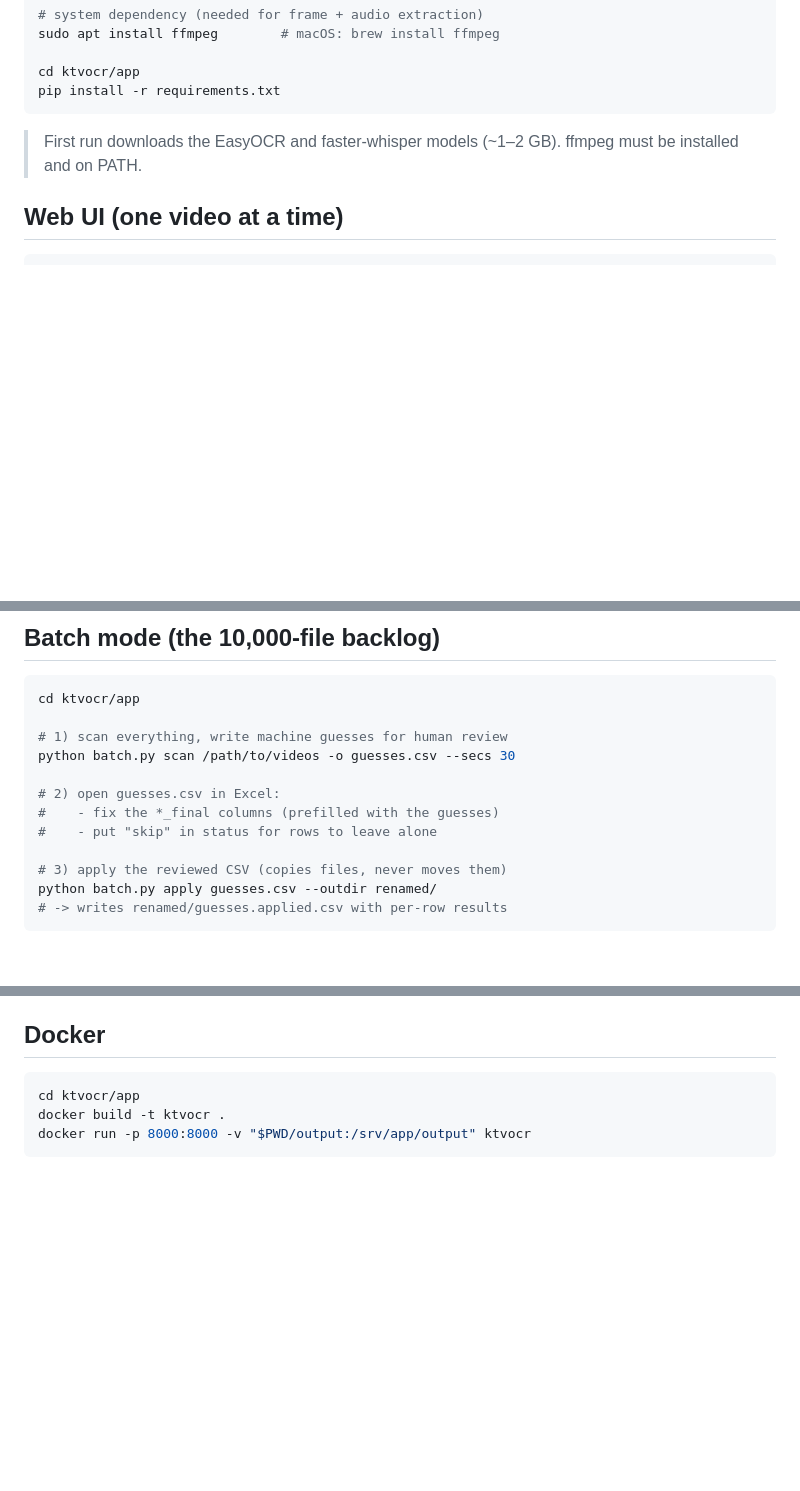
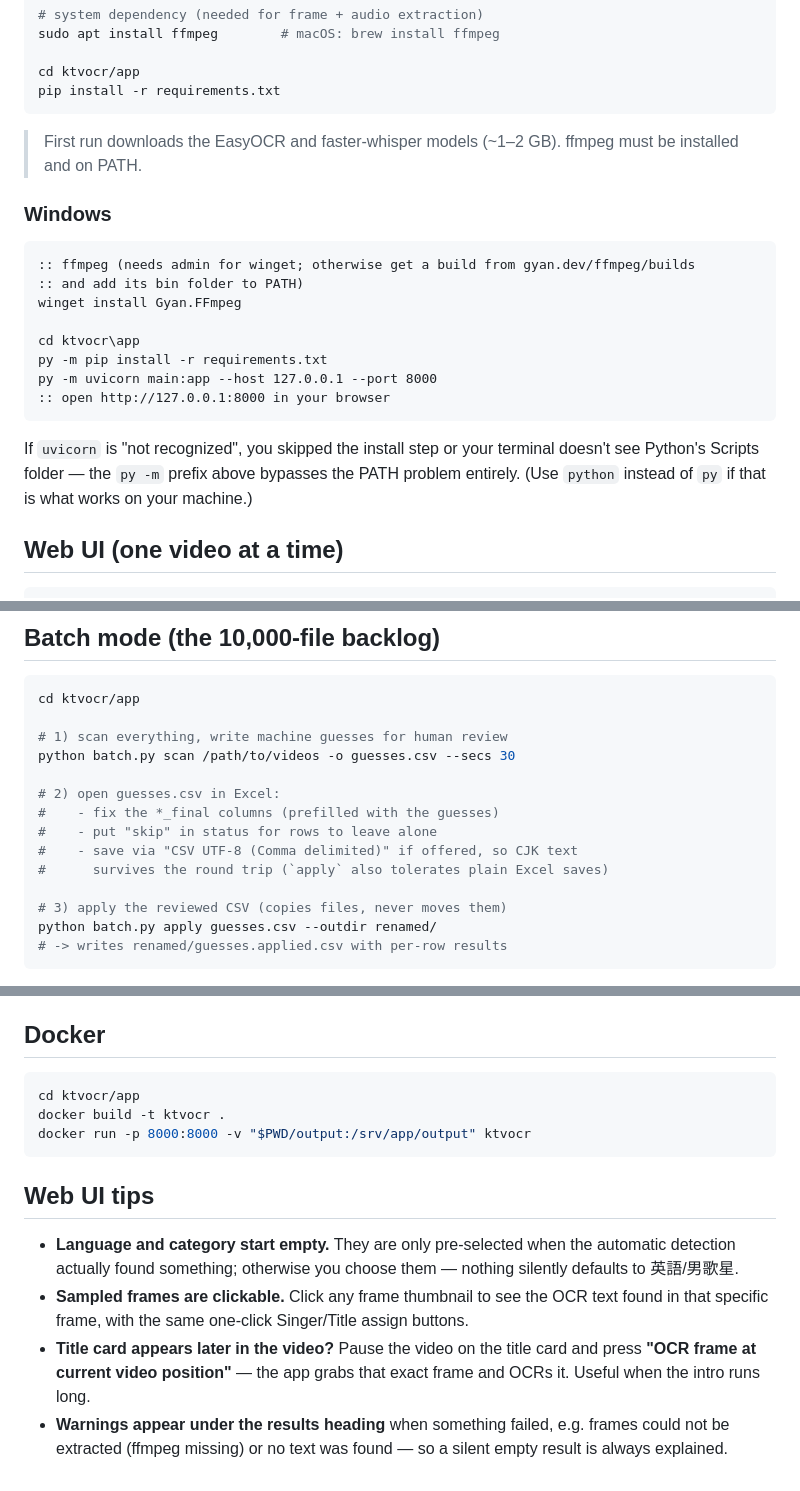
Before and after one commit to charlihchen/KTVOCR, a Markdown page: app/README.md, 3 parts joined by grey strips. Rendered like a GitHub page; blank space fills up the shorter version.

````diff
--- a/app/README.md
+++ b/app/README.md
@@ -31,6 +31,24 @@ pip install -r requirements.txt
 > First run downloads the EasyOCR and faster-whisper models (~1–2 GB).
 > ffmpeg must be installed and on PATH.
 
+### Windows
+
+```bat
+:: ffmpeg (needs admin for winget; otherwise get a build from gyan.dev/ffmpeg/builds
+:: and add its bin folder to PATH)
+winget install Gyan.FFmpeg
+
+cd ktvocr\app
+py -m pip install -r requirements.txt
+py -m uvicorn main:app --host 127.0.0.1 --port 8000
+:: open http://127.0.0.1:8000 in your browser
+```
+
+If `uvicorn` is "not recognized", you skipped the install step or your
+terminal doesn't see Python's Scripts folder — the `py -m` prefix above
+bypasses the PATH problem entirely. (Use `python` instead of `py` if that
+is what works on your machine.)
+
 ## Web UI (one video at a time)
 
 ```bash
@@ -59,6 +77,8 @@ python batch.py scan /path/to/videos -o guesses.csv --secs 30
 # 2) open guesses.csv in Excel:
 #    - fix the *_final columns (prefilled with the guesses)
 #    - put "skip" in status for rows to leave alone
+#    - save via "CSV UTF-8 (Comma delimited)" if offered, so CJK text
+#      survives the round trip (`apply` also tolerates plain Excel saves)
 
 # 3) apply the reviewed CSV (copies files, never moves them)
 python batch.py apply guesses.csv --outdir renamed/
@@ -114,3 +134,18 @@ cd ktvocr/app
 docker build -t ktvocr .
 docker run -p 8000:8000 -v "$PWD/output:/srv/app/output" ktvocr
 ```
+
+## Web UI tips
+
+- **Language and category start empty.** They are only pre-selected when the
+  automatic detection actually found something; otherwise you choose them —
+  nothing silently defaults to 英語/男歌星.
+- **Sampled frames are clickable.** Click any frame thumbnail to see the OCR
+  text found in that specific frame, with the same one-click Singer/Title
+  assign buttons.
+- **Title card appears later in the video?** Pause the video on the title card
+  and press **"OCR frame at current video position"** — the app grabs that
+  exact frame and OCRs it. Useful when the intro runs long.
+- **Warnings appear under the results heading** when something failed, e.g.
+  frames could not be extracted (ffmpeg missing) or no text was found — so a
+  silent empty result is always explained.
````
